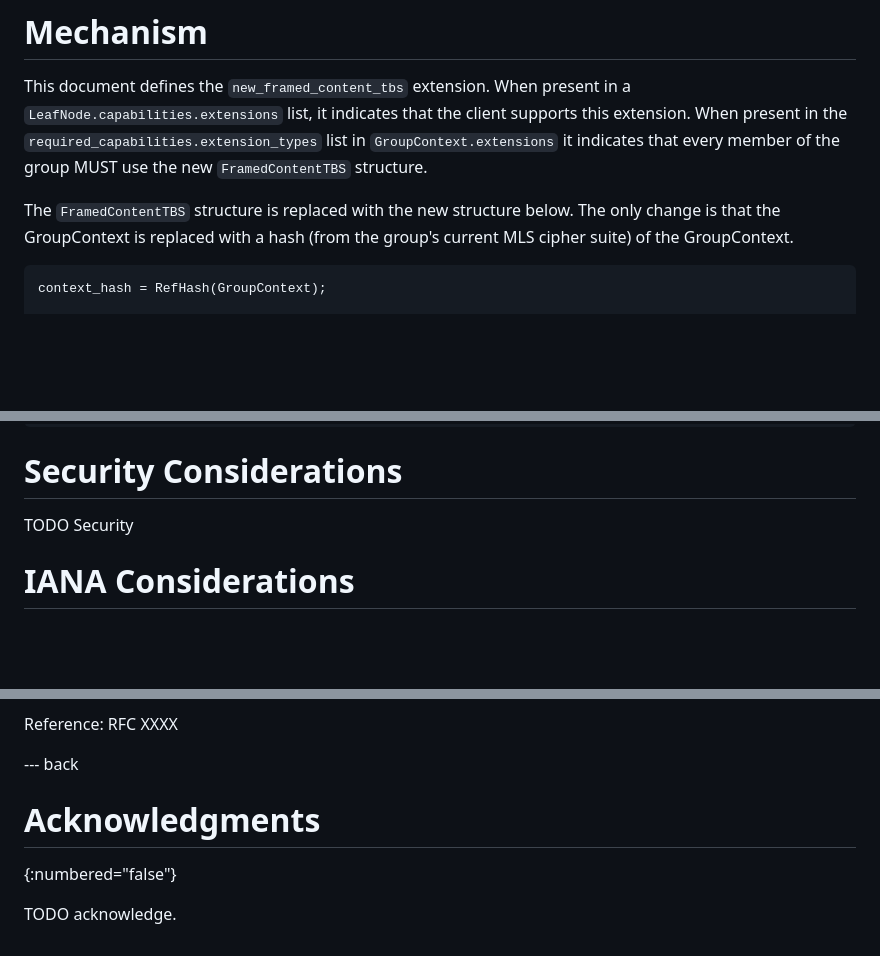
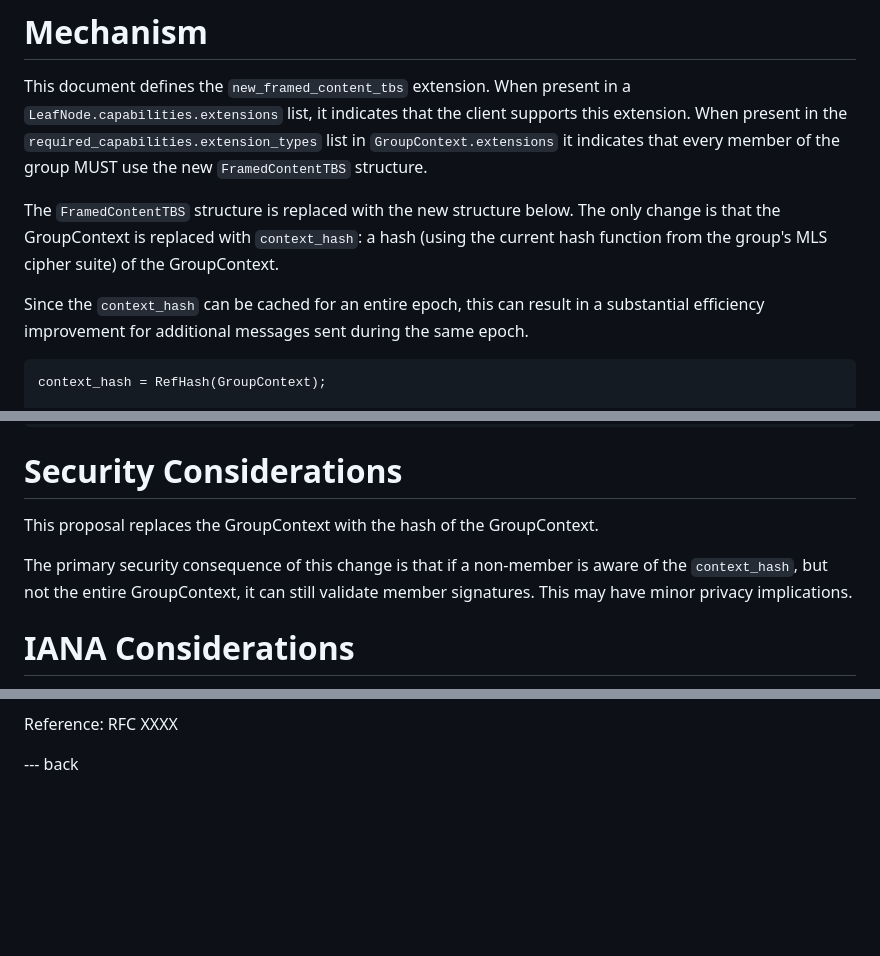
Before and after one commit to rohanmahy/mls-new-framed-content-tbs, a Markdown page: draft-mahy-mls-new-framed-content-tbs.md, 3 parts joined by grey strips. Rendered like a GitHub page; blank space fills up the shorter version.

Commit message:
add security considerations; use the name context_hash in the text

```diff
--- a/draft-mahy-mls-new-framed-content-tbs.md
+++ b/draft-mahy-mls-new-framed-content-tbs.md
@@ -65,7 +65,9 @@ This document defines the `new_framed_content_tbs` extension.
 When present in a `LeafNode.capabilities.extensions` list, it indicates that the client supports this extension.
 When present in the `required_capabilities.extension_types` list in `GroupContext.extensions` it indicates that every member of the group MUST use the new `FramedContentTBS` structure.
 
-The `FramedContentTBS` structure is replaced with the new structure below. The only change is that the GroupContext is replaced with a hash (from the group's current MLS cipher suite) of the GroupContext.
+The `FramedContentTBS` structure is replaced with the new structure below. The only change is that the GroupContext is replaced with `context_hash`: a hash (using the current hash function from the group's MLS cipher suite) of the GroupContext.
+
+Since the `context_hash` can be cached for an entire epoch, this can result in a substantial efficiency improvement for additional messages sent during the same epoch.
 
 ~~~ tls
 context_hash = RefHash(GroupContext);
@@ -87,7 +89,10 @@ struct {
 
 # Security Considerations
 
-TODO Security
+This proposal replaces the GroupContext with the hash of the GroupContext.
+
+The primary security consequence of this change is that if a non-member is aware of the `context_hash`, but not the entire GroupContext, it can still validate member signatures.
+This may have minor privacy implications.
 
 
 # IANA Considerations
@@ -111,8 +116,3 @@ Recommended: Y
 Reference: RFC XXXX
 
 --- back
-
-# Acknowledgments
-{:numbered="false"}
-
-TODO acknowledge.
```
